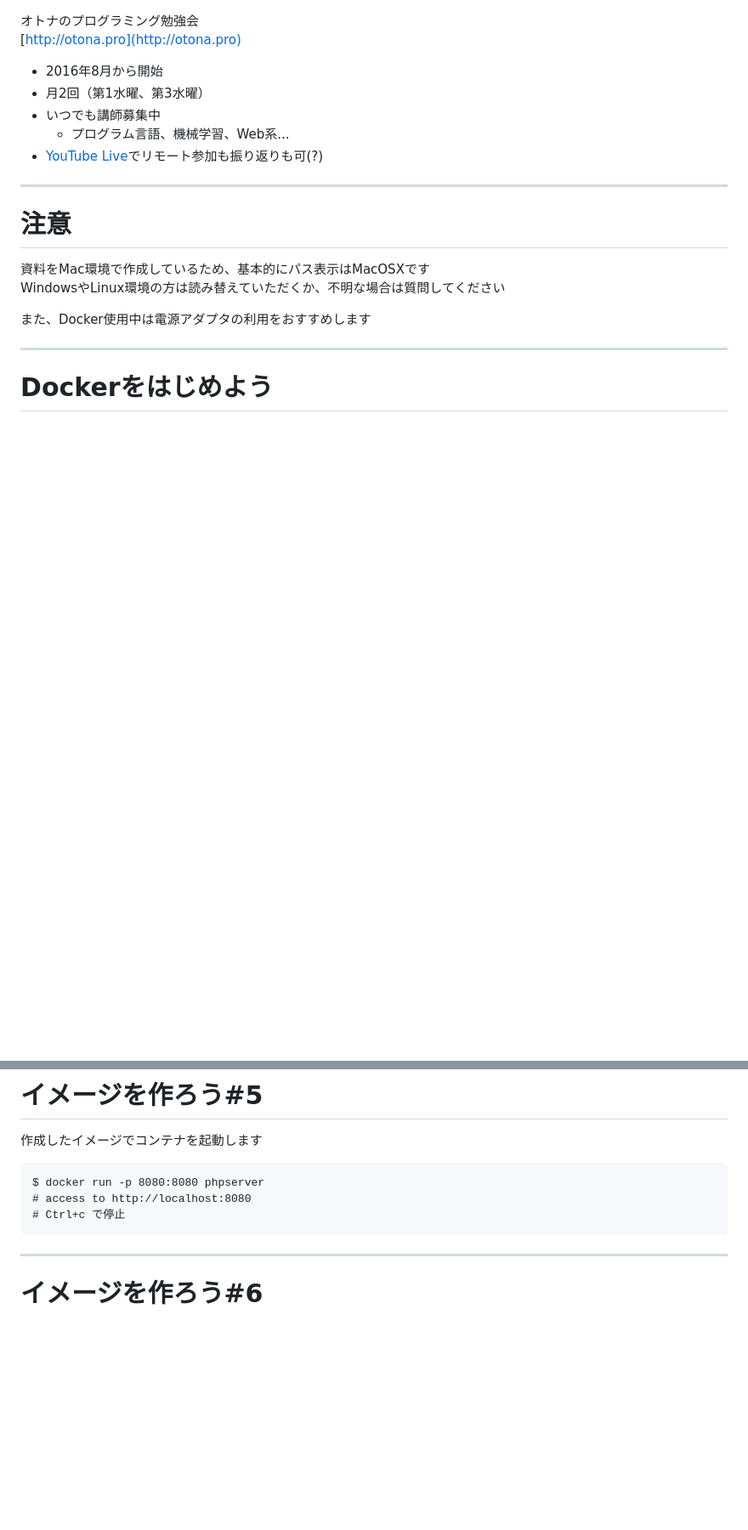
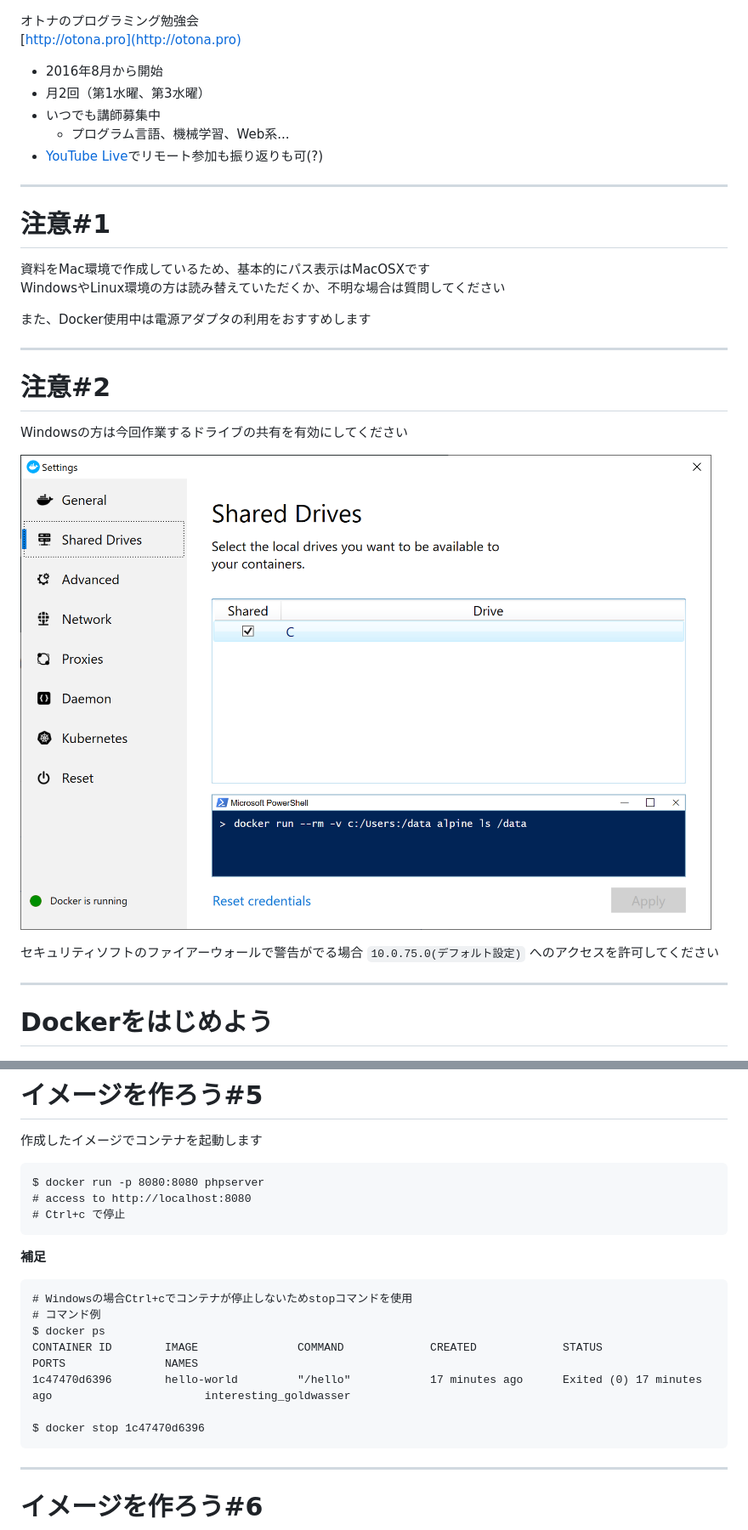
Before and after one commit to sugumura/presentation-by-reveal.js, a Markdown page: presentation/docker-tutorial-20190807/index.md, 2 parts joined by grey strips. Shown: that part at 85% size. Rendered like a GitHub page; pictures changed too: image/20190807/docker-for-windows-shared-drives.png (added); blank space fills up the shorter version.

Commit message:
Fix windows

````diff
--- a/presentation/docker-tutorial-20190807/index.md
+++ b/presentation/docker-tutorial-20190807/index.md
@@ -27,12 +27,22 @@
 
 ---
 
-# 注意
+# 注意#1
 
 資料をMac環境で作成しているため、基本的にパス表示はMacOSXです
 WindowsやLinux環境の方は読み替えていただくか、不明な場合は質問してください
 
 また、Docker使用中は電源アダプタの利用をおすすめします
+
+---
+
+# 注意#2
+
+Windowsの方は今回作業するドライブの共有を有効にしてください
+
+![docker-for-windows-shared-drives](../../image/20190807/docker-for-windows-shared-drives.png)<!--- .element width="50%" height="50%" -->
+
+セキュリティソフトのファイアーウォールで警告がでる場合 `10.0.75.0(デフォルト設定)` へのアクセスを許可してください
 
 ---
 
@@ -297,6 +313,18 @@ phpserver           latest               c186cf469288        51 minutes ago
 $ docker run -p 8080:8080 phpserver
 # access to http://localhost:8080
 # Ctrl+c で停止
+```
+
+**補足**
+
+```
+# Windowsの場合Ctrl+cでコンテナが停止しないためstopコマンドを使用
+# コマンド例
+$ docker ps
+CONTAINER ID        IMAGE               COMMAND             CREATED             STATUS                      PORTS               NAMES
+1c47470d6396        hello-world         "/hello"            17 minutes ago      Exited (0) 17 minutes ago                       interesting_goldwasser
+
+$ docker stop 1c47470d6396
 ```
 
 ---
````
Also changed, not shown: other parts of presentation/docker-tutorial-20190807/index.md (+11 -3 lines).
